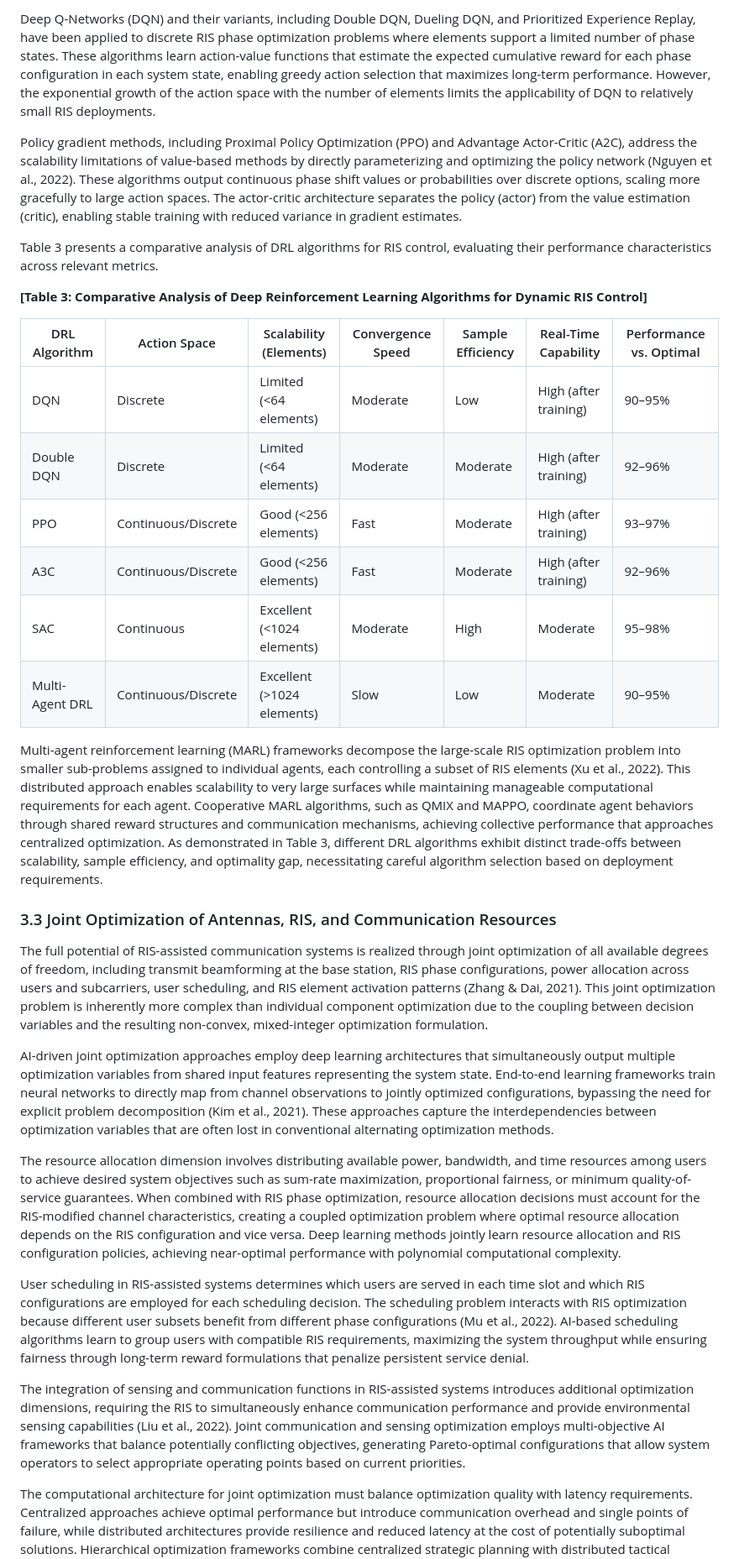
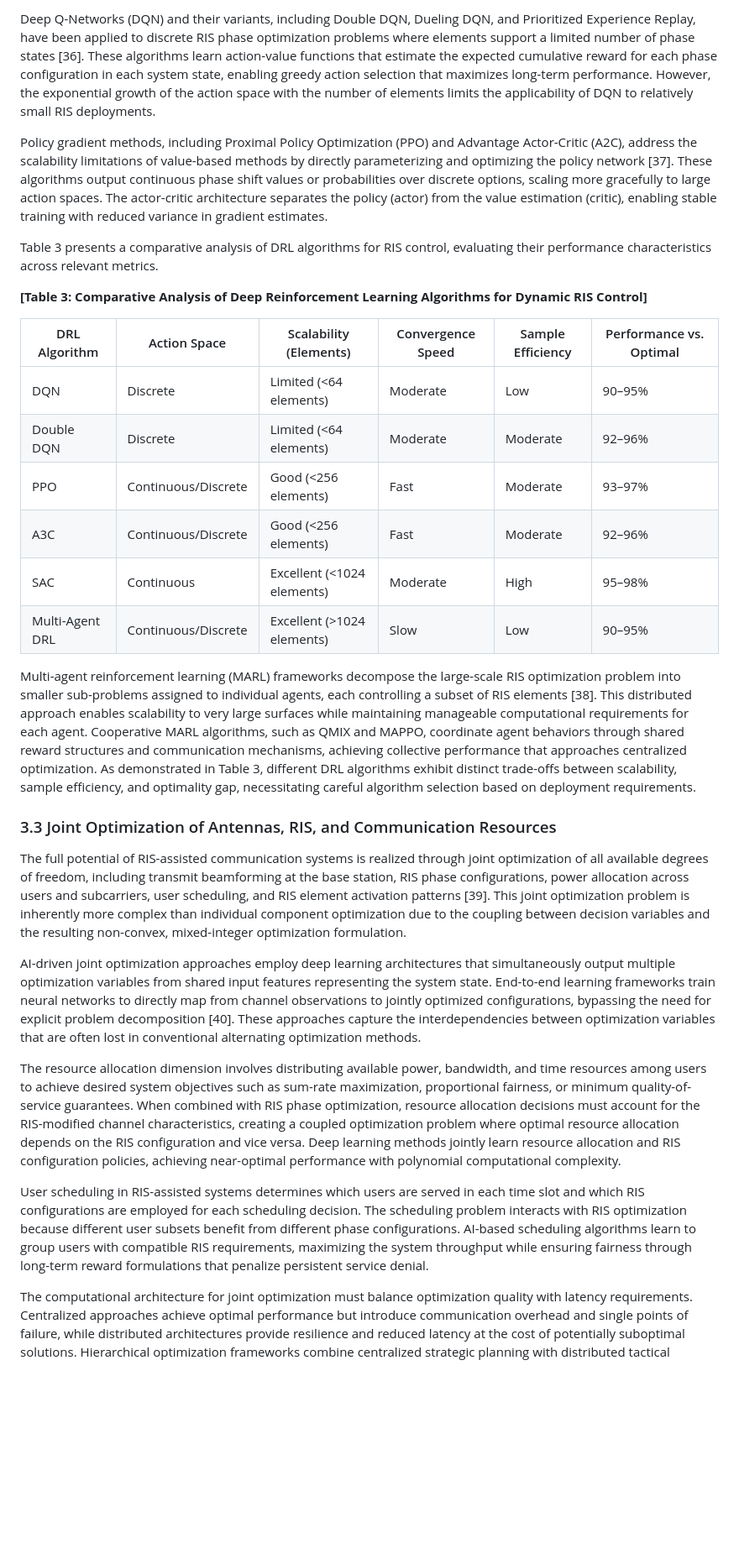
Before and after one commit to AMMU1986/AMMAN, a Markdown page: Chapter_ML_AI_Smart_Antenna_RIS_Optimization.md, the part around the change printed below. Shown: that part at 84% size. Rendered like a GitHub page; blank space fills up the shorter version.

```diff
--- a/Chapter_ML_AI_Smart_Antenna_RIS_Optimization.md
+++ b/Chapter_ML_AI_Smart_Antenna_RIS_Optimization.md
@@ -149,33 +149,31 @@ The formulation of RIS control as a Markov decision process (MDP) involves defin
 
-Deep Q-Networks (DQN) and their variants, including Double DQN, Dueling DQN, and Prioritized Experience Replay, have been applied to discrete RIS phase optimization problems where elements support a limited number of phase states. These algorithms learn action-value functions that estimate the expected cumulative reward for each phase configuration in each system state, enabling greedy action selection that maximizes long-term performance. However, the exponential growth of the action space with the number of elements limits the applicability of DQN to relatively small RIS deployments.
+Deep Q-Networks (DQN) and their variants, including Double DQN, Dueling DQN, and Prioritized Experience Replay, have been applied to discrete RIS phase optimization problems where elements support a limited number of phase states [36]. These algorithms learn action-value functions that estimate the expected cumulative reward for each phase configuration in each system state, enabling greedy action selection that maximizes long-term performance. However, the exponential growth of the action space with the number of elements limits the applicability of DQN to relatively small RIS deployments.
 
-Policy gradient methods, including Proximal Policy Optimization (PPO) and Advantage Actor-Critic (A2C), address the scalability limitations of value-based methods by directly parameterizing and optimizing the policy network (Nguyen et al., 2022). These algorithms output continuous phase shift values or probabilities over discrete options, scaling more gracefully to large action spaces. The actor-critic architecture separates the policy (actor) from the value estimation (critic), enabling stable training with reduced variance in gradient estimates.
+Policy gradient methods, including Proximal Policy Optimization (PPO) and Advantage Actor-Critic (A2C), address the scalability limitations of value-based methods by directly parameterizing and optimizing the policy network [37]. These algorithms output continuous phase shift values or probabilities over discrete options, scaling more gracefully to large action spaces. The actor-critic architecture separates the policy (actor) from the value estimation (critic), enabling stable training with reduced variance in gradient estimates.
 
 Table 3 presents a comparative analysis of DRL algorithms for RIS control, evaluating their performance characteristics across relevant metrics.
 
 **[Table 3: Comparative Analysis of Deep Reinforcement Learning Algorithms for Dynamic RIS Control]**
 
-| DRL Algorithm | Action Space | Scalability (Elements) | Convergence Speed | Sample Efficiency | Real-Time Capability | Performance vs. Optimal |
-|---|---|---|---|---|---|---|
-| DQN | Discrete | Limited (<64 elements) | Moderate | Low | High (after training) | 90–95% |
-| Double DQN | Discrete | Limited (<64 elements) | Moderate | Moderate | High (after training) | 92–96% |
-| PPO | Continuous/Discrete | Good (<256 elements) | Fast | Moderate | High (after training) | 93–97% |
-| A3C | Continuous/Discrete | Good (<256 elements) | Fast | Moderate | High (after training) | 92–96% |
-| SAC | Continuous | Excellent (<1024 elements) | Moderate | High | Moderate | 95–98% |
-| Multi-Agent DRL | Continuous/Discrete | Excellent (>1024 elements) | Slow | Low | Moderate | 90–95% |
+| DRL Algorithm | Action Space | Scalability (Elements) | Convergence Speed | Sample Efficiency | Performance vs. Optimal |
+|---|---|---|---|---|---|
+| DQN | Discrete | Limited (<64 elements) | Moderate | Low | 90–95% |
+| Double DQN | Discrete | Limited (<64 elements) | Moderate | Moderate | 92–96% |
+| PPO | Continuous/Discrete | Good (<256 elements) | Fast | Moderate | 93–97% |
+| A3C | Continuous/Discrete | Good (<256 elements) | Fast | Moderate | 92–96% |
+| SAC | Continuous | Excellent (<1024 elements) | Moderate | High | 95–98% |
+| Multi-Agent DRL | Continuous/Discrete | Excellent (>1024 elements) | Slow | Low | 90–95% |
 
-Multi-agent reinforcement learning (MARL) frameworks decompose the large-scale RIS optimization problem into smaller sub-problems assigned to individual agents, each controlling a subset of RIS elements (Xu et al., 2022). This distributed approach enables scalability to very large surfaces while maintaining manageable computational requirements for each agent. Cooperative MARL algorithms, such as QMIX and MAPPO, coordinate agent behaviors through shared reward structures and communication mechanisms, achieving collective performance that approaches centralized optimization. As demonstrated in Table 3, different DRL algorithms exhibit distinct trade-offs between scalability, sample efficiency, and optimality gap, necessitating careful algorithm selection based on deployment requirements.
+Multi-agent reinforcement learning (MARL) frameworks decompose the large-scale RIS optimization problem into smaller sub-problems assigned to individual agents, each controlling a subset of RIS elements [38]. This distributed approach enables scalability to very large surfaces while maintaining manageable computational requirements for each agent. Cooperative MARL algorithms, such as QMIX and MAPPO, coordinate agent behaviors through shared reward structures and communication mechanisms, achieving collective performance that approaches centralized optimization. As demonstrated in Table 3, different DRL algorithms exhibit distinct trade-offs between scalability, sample efficiency, and optimality gap, necessitating careful algorithm selection based on deployment requirements.
 
 ### 3.3 Joint Optimization of Antennas, RIS, and Communication Resources
 
-The full potential of RIS-assisted communication systems is realized through joint optimization of all available degrees of freedom, including transmit beamforming at the base station, RIS phase configurations, power allocation across users and subcarriers, user scheduling, and RIS element activation patterns (Zhang & Dai, 2021). This joint optimization problem is inherently more complex than individual component optimization due to the coupling between decision variables and the resulting non-convex, mixed-integer optimization formulation.
+The full potential of RIS-assisted communication systems is realized through joint optimization of all available degrees of freedom, including transmit beamforming at the base station, RIS phase configurations, power allocation across users and subcarriers, user scheduling, and RIS element activation patterns [39]. This joint optimization problem is inherently more complex than individual component optimization due to the coupling between decision variables and the resulting non-convex, mixed-integer optimization formulation.
 
-AI-driven joint optimization approaches employ deep learning architectures that simultaneously output multiple optimization variables from shared input features representing the system state. End-to-end learning frameworks train neural networks to directly map from channel observations to jointly optimized configurations, bypassing the need for explicit problem decomposition (Kim et al., 2021). These approaches capture the interdependencies between optimization variables that are often lost in conventional alternating optimization methods.
+AI-driven joint optimization approaches employ deep learning architectures that simultaneously output multiple optimization variables from shared input features representing the system state. End-to-end learning frameworks train neural networks to directly map from channel observations to jointly optimized configurations, bypassing the need for explicit problem decomposition [40]. These approaches capture the interdependencies between optimization variables that are often lost in conventional alternating optimization methods.
 
 The resource allocation dimension involves distributing available power, bandwidth, and time resources among users to achieve desired system objectives such as sum-rate maximization, proportional fairness, or minimum quality-of-service guarantees. When combined with RIS phase optimization, resource allocation decisions must account for the RIS-modified channel characteristics, creating a coupled optimization problem where optimal resource allocation depends on the RIS configuration and vice versa. Deep learning methods jointly learn resource allocation and RIS configuration policies, achieving near-optimal performance with polynomial computational complexity.
 
-User scheduling in RIS-assisted systems determines which users are served in each time slot and which RIS configurations are employed for each scheduling decision. The scheduling problem interacts with RIS optimization because different user subsets benefit from different phase configurations (Mu et al., 2022). AI-based scheduling algorithms learn to group users with compatible RIS requirements, maximizing the system throughput while ensuring fairness through long-term reward formulations that penalize persistent service denial.
-
-The integration of sensing and communication functions in RIS-assisted systems introduces additional optimization dimensions, requiring the RIS to simultaneously enhance communication performance and provide environmental sensing capabilities (Liu et al., 2022). Joint communication and sensing optimization employs multi-objective AI frameworks that balance potentially conflicting objectives, generating Pareto-optimal configurations that allow system operators to select appropriate operating points based on current priorities.
+User scheduling in RIS-assisted systems determines which users are served in each time slot and which RIS configurations are employed for each scheduling decision. The scheduling problem interacts with RIS optimization because different user subsets benefit from different phase configurations. AI-based scheduling algorithms learn to group users with compatible RIS requirements, maximizing the system throughput while ensuring fairness through long-term reward formulations that penalize persistent service denial.
 
 The computational architecture for joint optimization must balance optimization quality with latency requirements. Centralized approaches achieve optimal performance but introduce communication overhead and single points of failure, while distributed architectures provide resilience and reduced latency at the cost of potentially suboptimal solutions. Hierarchical optimization frameworks combine centralized strategic planning with distributed tactical execution, allocating long-term resource decisions to centralized processors while delegating rapid phase adjustments to local RIS controllers equipped with lightweight neural network models.
```
Also changed, not shown: other parts of Chapter_ML_AI_Smart_Antenna_RIS_Optimization.md (+117 -111 lines), chapter_figures/Figure_1_RIS_Architecture.png (added), chapter_figures/Figure_2_Beamforming_Architecture.png (added), chapter_figures/Figure_3_RIS_ML_Framework.png (added), chapter_figures/Figure_4_6G_Applications.png (added), 2 other files.
